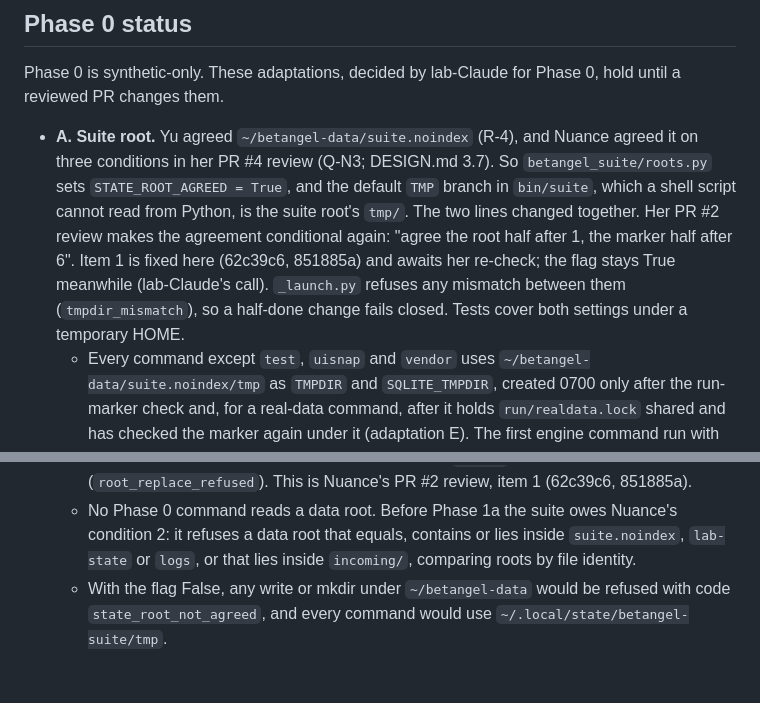
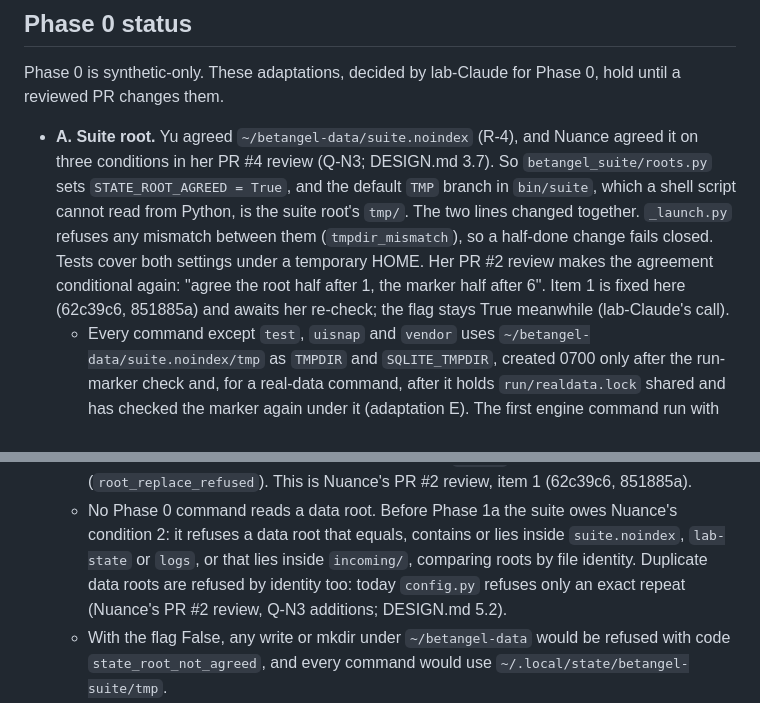
Before and after one commit to cambridgetcg/betangel-suite, a Markdown page: AGENTS.md, 2 parts joined by grey strips. GitHub-like rendering; blank space fills up the shorter version.

Commit message:
docs: AGENTS.md adaptation A in order; duplicate data roots owed
Adaptation A kept "refuses any mismatch between them" right after the two
lines it refers to, with the Q-N3 status after it. Condition 2's bullet
adds the duplicate-root check by identity owed before Phase 1a (DESIGN.md
5.2). Rule 6 is reflowed.

Co-Authored-By: Claude Opus 5.5 <noreply@anthropic.com>

```diff
--- a/AGENTS.md
+++ b/AGENTS.md
@@ -181,12 +180,11 @@ reviewed PR changes them.
 - **A. Suite root.** Yu agreed `~/betangel-data/suite.noindex` (R-4), and Nuance agreed it on
   three conditions in her PR #4 review (Q-N3; DESIGN.md 3.7). So `betangel_suite/roots.py` sets
   `STATE_ROOT_AGREED = True`, and the default `TMP` branch in `bin/suite`, which a shell script
-  cannot read from Python, is the suite root's `tmp/`. The two lines changed together. Her PR #2
-  review makes the agreement conditional again: "agree the root half after 1, the marker half
-  after 6". Item 1 is fixed here (62c39c6, 851885a) and awaits her re-check; the flag stays True
-  meanwhile (lab-Claude's call).
+  cannot read from Python, is the suite root's `tmp/`. The two lines changed together.
   `_launch.py` refuses any mismatch between them (`tmpdir_mismatch`), so a half-done change fails
-  closed. Tests cover both settings under a temporary HOME.
+  closed. Tests cover both settings under a temporary HOME. Her PR #2 review makes the agreement
+  conditional again: "agree the root half after 1, the marker half after 6". Item 1 is fixed here
+  (62c39c6, 851885a) and awaits her re-check; the flag stays True meanwhile (lab-Claude's call).
   - Every command except `test`, `uisnap` and `vendor` uses `~/betangel-data/suite.noindex/tmp`
     as `TMPDIR` and `SQLITE_TMPDIR`, created 0700 only after the run-marker check and, for a
     real-data command, after it holds `run/realdata.lock` shared and has checked the marker again
@@ -203,7 +201,9 @@ reviewed PR changes them.
     This is Nuance's PR #2 review, item 1 (62c39c6, 851885a).
   - No Phase 0 command reads a data root. Before Phase 1a the suite owes Nuance's condition 2: it
     refuses a data root that equals, contains or lies inside `suite.noindex`, `lab-state` or
-    `logs`, or that lies inside `incoming/`, comparing roots by file identity.
+    `logs`, or that lies inside `incoming/`, comparing roots by file identity. Duplicate data
+    roots are refused by identity too: today `config.py` refuses only an exact repeat (Nuance's
+    PR #2 review, Q-N3 additions; DESIGN.md 5.2).
   - With the flag False, any write or mkdir under `~/betangel-data` would be refused with code
     `state_root_not_agreed`, and every command would use `~/.local/state/betangel-suite/tmp`.
 - **B. Install salt.** The per-install salt for identifier hashes lives at
```
Also changed, not shown: other parts of AGENTS.md (+2 -3 lines).
